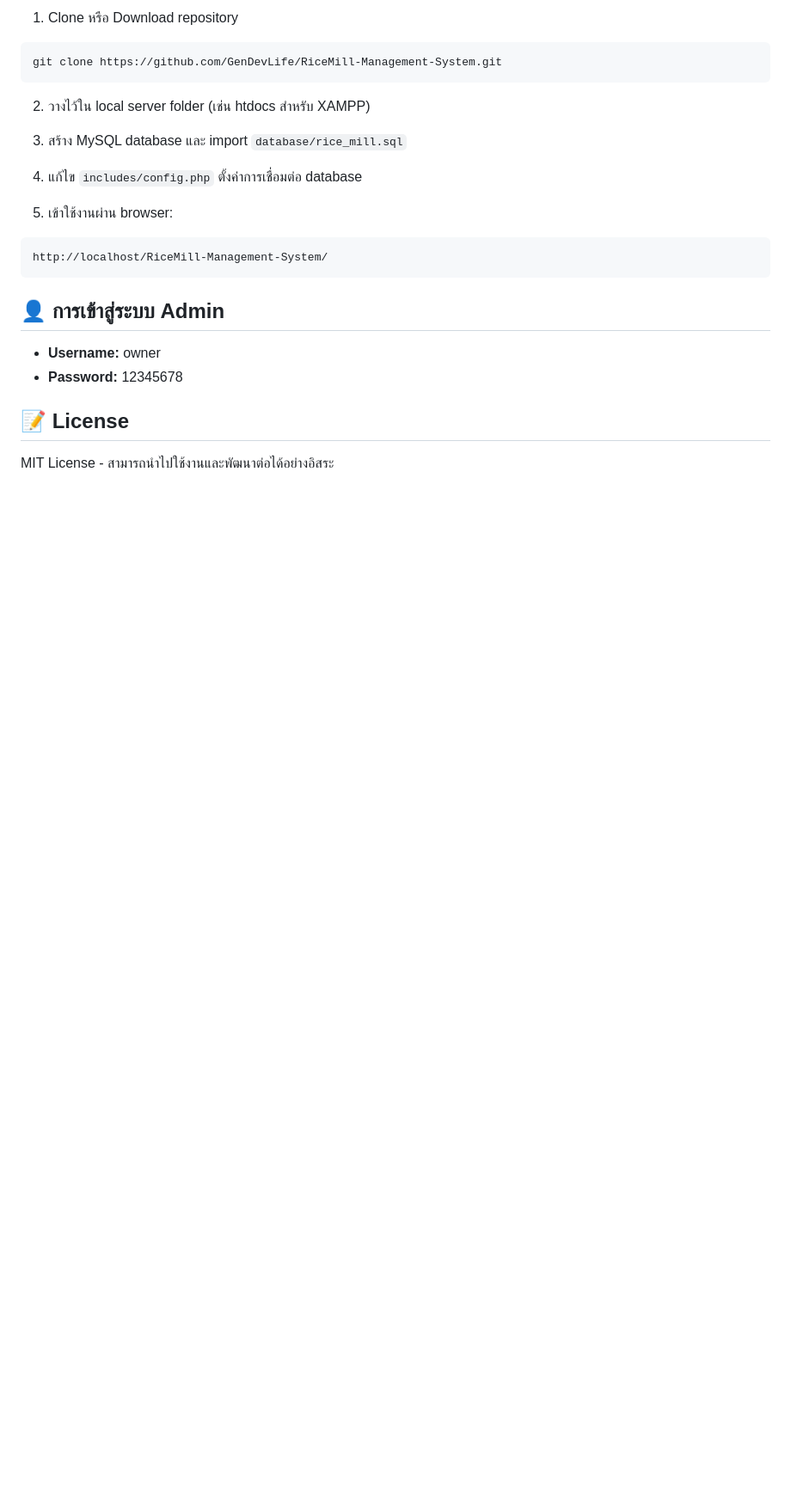
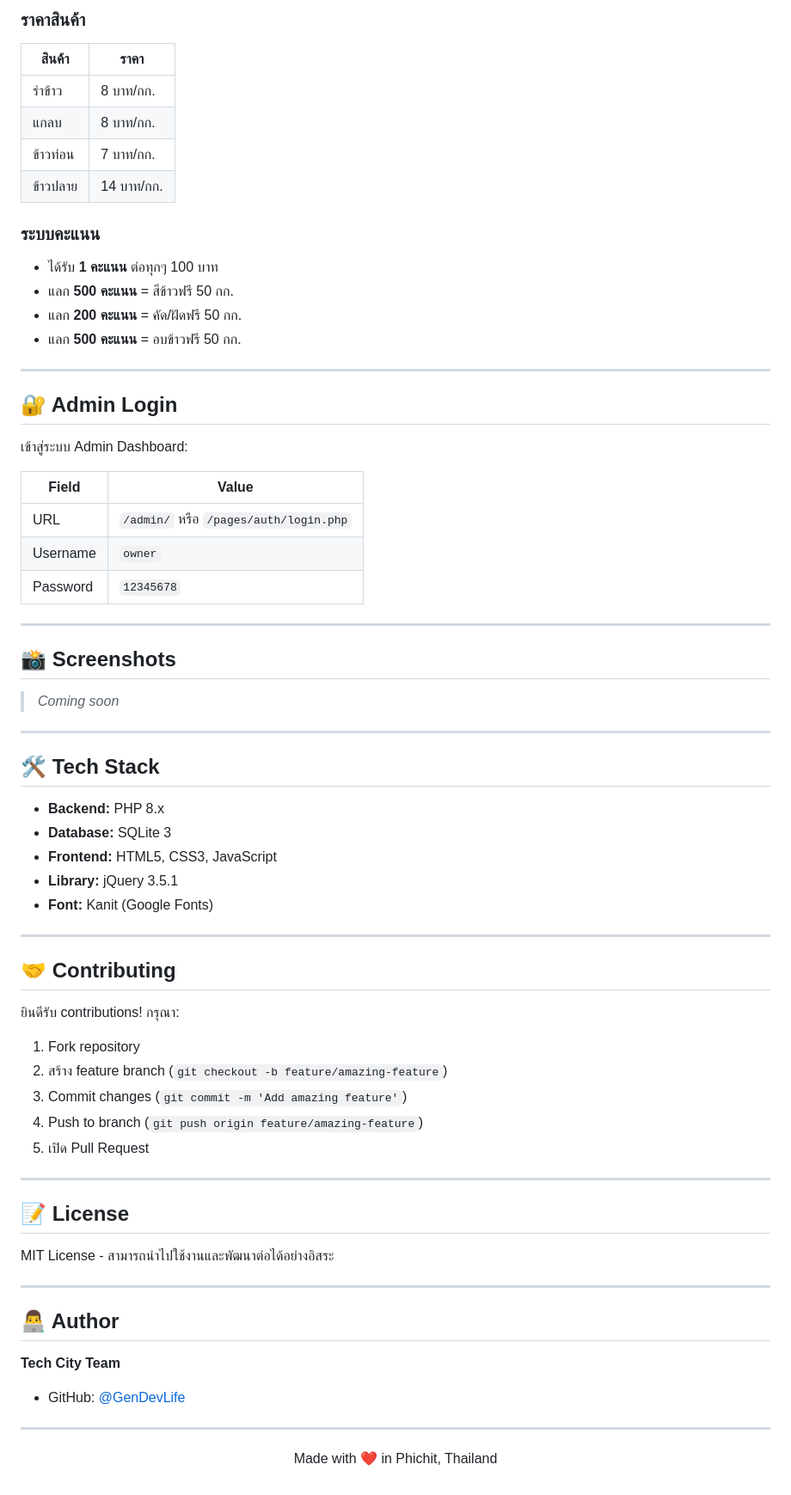
Before and after one commit to GenDevLife/RiceMill-Management-System, a Markdown page: README.md, the part around the change printed below. Shown: that part at 86% size. Rendered like a GitHub page; blank space fills up the shorter version.

````diff
--- a/README.md
+++ b/README.md
@@ -134,27 +169,76 @@ RiceMill-Management-System/
 
-1. Clone หรือ Download repository
+### ราคาสินค้า
 
-```bash
-git clone https://github.com/GenDevLife/RiceMill-Management-System.git
-```
+| สินค้า   | ราคา       |
+| -------- | ---------- |
+| รำข้าว   | 8 บาท/กก.  |
+| แกลบ     | 8 บาท/กก.  |
+| ข้าวท่อน | 7 บาท/กก.  |
+| ข้าวปลาย | 14 บาท/กก. |
 
-2. วางไว้ใน local server folder (เช่น htdocs สำหรับ XAMPP)
+### ระบบคะแนน
 
-3. สร้าง MySQL database และ import `database/rice_mill.sql`
+- ได้รับ **1 คะแนน** ต่อทุกๆ 100 บาท
+- แลก **500 คะแนน** = สีข้าวฟรี 50 กก.
+- แลก **200 คะแนน** = คัด/ฝัดฟรี 50 กก.
+- แลก **500 คะแนน** = อบข้าวฟรี 50 กก.
 
-4. แก้ไข `includes/config.php` ตั้งค่าการเชื่อมต่อ database
+---
 
-5. เข้าใช้งานผ่าน browser:
+## 🔐 Admin Login
 
-```
-http://localhost/RiceMill-Management-System/
-```
+เข้าสู่ระบบ Admin Dashboard:
 
-## 👤 การเข้าสู่ระบบ Admin
+| Field    | Value                                  |
+| -------- | -------------------------------------- |
+| URL      | `/admin/` หรือ `/pages/auth/login.php` |
+| Username | `owner`                                |
+| Password | `12345678`                             |
 
-- **Username:** owner
-- **Password:** 12345678
+---
+
+## 📸 Screenshots
+
+> _Coming soon_
+
+---
+
+## 🛠️ Tech Stack
+
+- **Backend:** PHP 8.x
+- **Database:** SQLite 3
+- **Frontend:** HTML5, CSS3, JavaScript
+- **Library:** jQuery 3.5.1
+- **Font:** Kanit (Google Fonts)
+
+---
+
+## 🤝 Contributing
+
+ยินดีรับ contributions! กรุณา:
+
+1. Fork repository
+2. สร้าง feature branch (`git checkout -b feature/amazing-feature`)
+3. Commit changes (`git commit -m 'Add amazing feature'`)
+4. Push to branch (`git push origin feature/amazing-feature`)
+5. เปิด Pull Request
+
+---
 
 ## 📝 License
 
 MIT License - สามารถนำไปใช้งานและพัฒนาต่อได้อย่างอิสระ
+
+---
+
+## 👨‍💻 Author
+
+**Tech City Team**
+
+- GitHub: [@GenDevLife](https://github.com/GenDevLife)
+
+---
+
+<p align="center">
+  Made with ❤️ in Phichit, Thailand
+</p>
````
Also changed, not shown: other parts of README.md (+145 -110 lines), CHANGELOG.md (added, +76 -0 lines).
